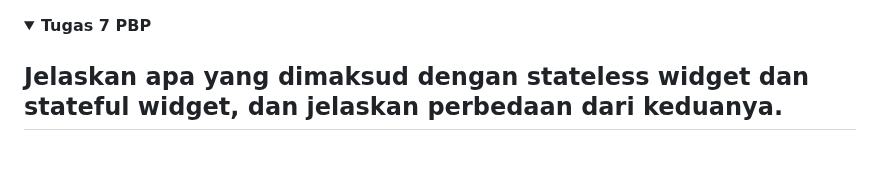
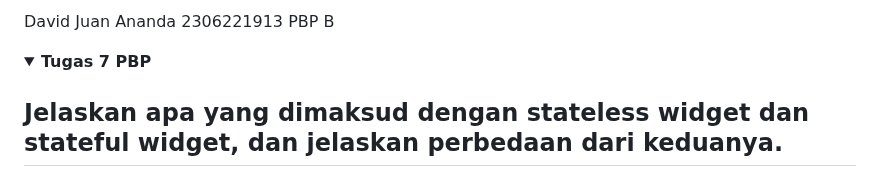
Before and after one commit to daavidjuan/sugeng-avenue-mobile, a Markdown page: README.md, the part around the change. Drawn GitHub-style; folded sections open.

```diff
--- a/README.md
+++ b/README.md
@@ -1,3 +1,7 @@
+David Juan Ananda
+2306221913
+PBP B
+
 <details>
 <summary>
   <span style="font-size:16px;"><b>Tugas 7 PBP</b></span>
```
